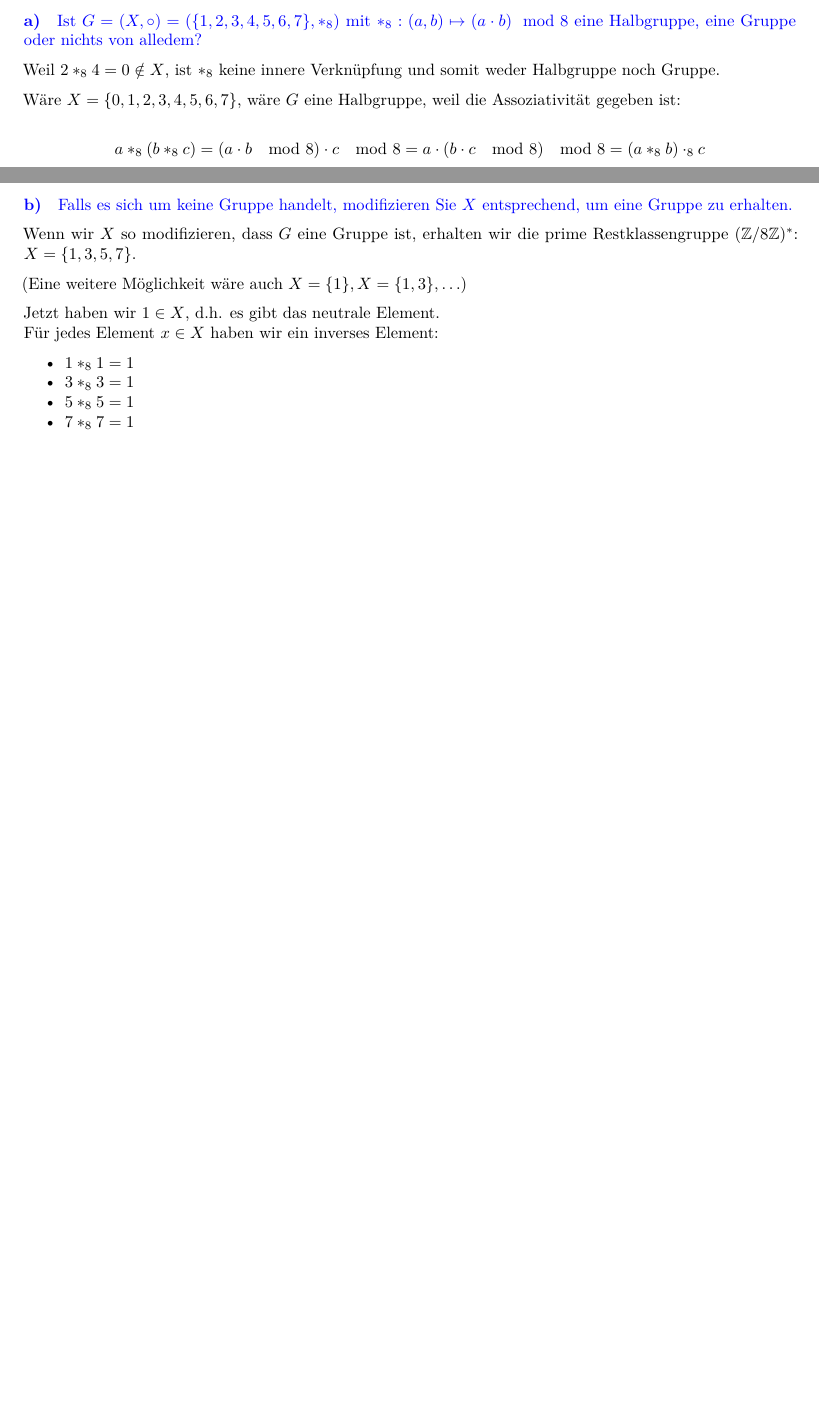
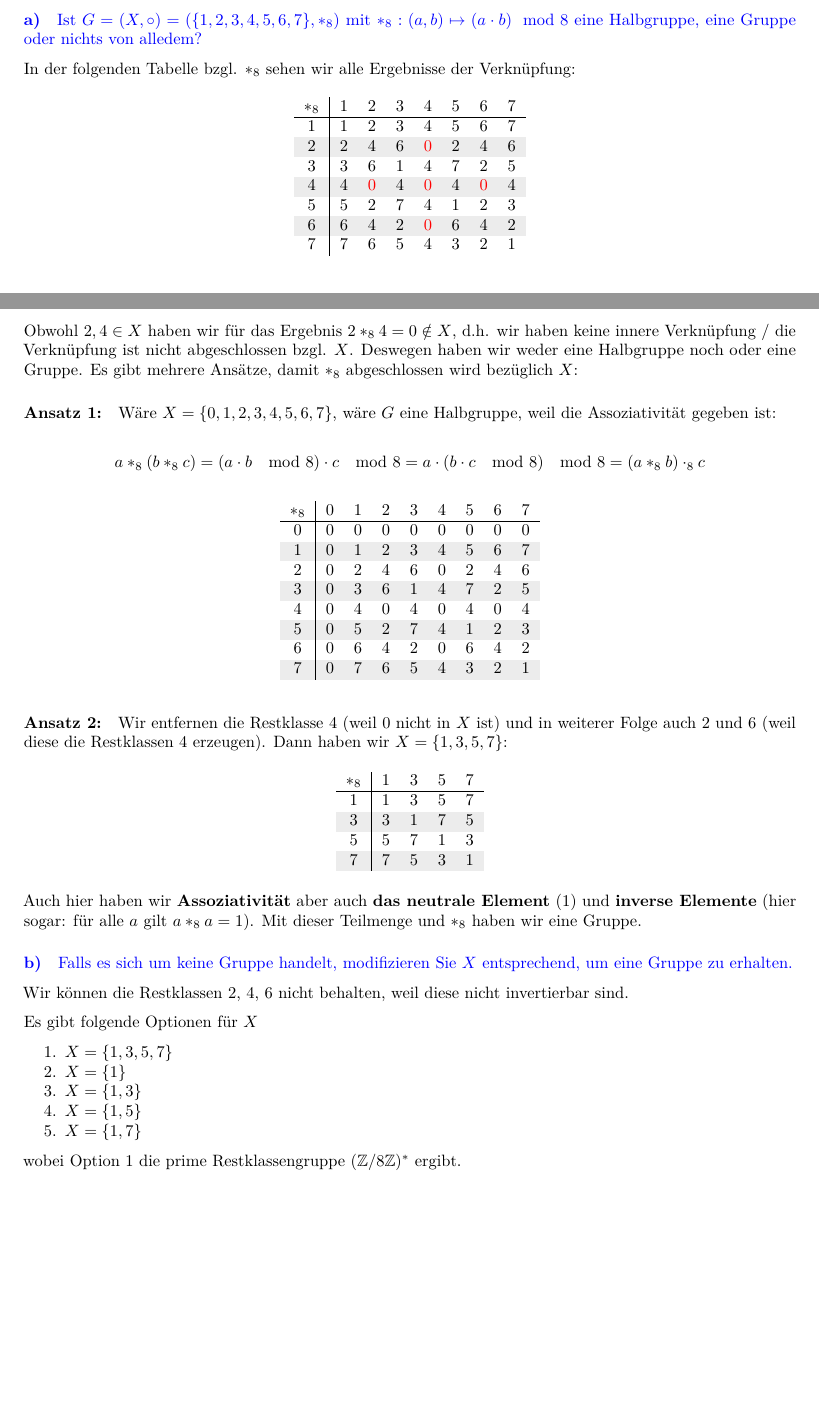
Before and after one commit to divado/ITS_FHCAMPUS, an R Markdown document (Semester_1/Einfuehrung_in_die_Kryptograpie/uebung_3/uebung_3.Rmd): two parts of pages 2 and 3 of 3, joined at a grey line, cut so that both start at the same text, the shorter picture padded with empty space. The pictures show the output file Semester_1/Einfuehrung_in_die_Kryptograpie/uebung_3/uebung_3.pdf that the author committed with the source.

Commit message:
Fixed formatting and added operation tables for uebung_3.

````diff
--- a/Semester_1/Einfuehrung_in_die_Kryptograpie/uebung_3/uebung_3.Rmd
+++ b/Semester_1/Einfuehrung_in_die_Kryptograpie/uebung_3/uebung_3.Rmd
@@ -2,6 +2,8 @@
 title: "Einführung i. d. Kryptopgraphie - Übung 3"
 date: "01.11.2024"
 output: pdf_document
+header-includes:
+  - \usepackage[table,xcdraw]{xcolor}
 ---
 
 ```{r setup, include=FALSE}
@@ -100,8 +103,31 @@ Wir wissen $30 = 2 \cdot 3 \cdot 5$. Daher gilt $\varphi(30) = 30 (1 - 1/2)(1 -
 Ist $G = (X, \circ) = (\{1, 2, 3, 4, 5, 6, 7\}, *_8)$ mit $*_8: (a, b) \mapsto (a \cdot b) \mod 8$ eine Halbgruppe, eine Gruppe oder nichts von alledem?
 
 \color{black}
-Weil $2 *_8 4 = 0 \notin X$, ist $*_8$ keine innere Verknüpfung und somit weder Halbgruppe noch Gruppe.
+In der folgenden Tabelle bzgl. $*_8$ sehen wir alle Ergebnisse der Verknüpfung:
 
+\begin{table}[h!]
+\centering
+\rowcolors{2}{gray!15}{white}
+\begin{tabular}{c|ccccccc}
+$*_8$ & 1 & 2 & 3 & 4 & 5 & 6 & 7 \\
+\hline
+1 & 1 & 2 & 3 & 4 & 5 & 6 & 7 \\
+2 & 2 & 4 & 6 & \textcolor{red}{0} & 2 & 4 & 6 \\
+3 & 3 & 6 & 1 & 4 & 7 & 2 & 5 \\
+4 & 4 & \textcolor{red}{0} & 4 & \textcolor{red}{0} & 4 & \textcolor{red}{0} & 4 \\
+5 & 5 & 2 & 7 & 4 & 1 & 2 & 3 \\
+6 & 6 & 4 & 2 & \textcolor{red}{0} & 6 & 4 & 2 \\
+7 & 7 & 6 & 5 & 4 & 3 & 2 & 1 \\
+\end{tabular}
+\end{table}
+
+Obwohl $2, 4 \in X$ haben wir für das Ergebnis $2 *_8 4 = 0 \notin X$, d.h. wir haben keine innere Verknüpfung / die Verknüpfung ist nicht abgeschlossen bzgl. $X$.
+Deswegen haben wir weder eine Halbgruppe noch oder eine Gruppe.
+Es gibt mehrere Ansätze, damit $*_8$ abgeschlossen wird bezüglich $X$:
+
+##### Ansatz 1:
 Wäre $X = \{0, 1, 2, 3, 4, 5, 6, 7\}$, wäre $G$ eine Halbgruppe, weil die Assoziativität gegeben ist:
 
 $$a *_8 (b *_8 c) = (a \cdot b \mod 8) \cdot c \mod 8 = a \cdot (b \cdot c \mod 8) \mod 8 = (a *_8 b) \cdot_8 c$$
+
+\begin{table}[h!]
@@ -108,17 +137,52 @@ $$a *_8 (b *_8 c) = (a \cdot b \mod 8) \cdot c \mod 8 = a \cdot (b \cdot c \mod
+$*_8$ & 0 & 1 & 2 & 3 & 4 & 5 & 6 & 7 \\
+\hline
+0 & 0 & 0 & 0 & 0 & 0 & 0 & 0 & 0 \\
+1 & 0 & 1 & 2 & 3 & 4 & 5 & 6 & 7 \\
+2 & 0 & 2 & 4 & 6 & 0 & 2 & 4 & 6 \\
+3 & 0 & 3 & 6 & 1 & 4 & 7 & 2 & 5 \\
+4 & 0 & 4 & 0 & 4 & 0 & 4 & 0 & 4 \\
+5 & 0 & 5 & 2 & 7 & 4 & 1 & 2 & 3 \\
+6 & 0 & 6 & 4 & 2 & 0 & 6 & 4 & 2 \\
+7 & 0 & 7 & 6 & 5 & 4 & 3 & 2 & 1 \\
+\end{tabular}
+\end{table}
+
+
+
+##### Ansatz 2:
+Wir entfernen die Restklasse 4 (weil 0 nicht in $X$ ist) und in weiterer Folge auch 2 und 6 (weil diese die Restklassen 4 erzeugen). Dann haben wir $X =\{1,3,5,7\}$:
+
+
+\begin{table}[h!]
+\centering
+\rowcolors{2}{gray!15}{white} % Alternates row colors: light gray for even rows, white for odd
+\begin{tabular}{c|cccc}
+$*_8$ & 1 & 3 & 5 & 7 \\
+\hline
+1 & 1 & 3 & 5 & 7 \\
+3 & 3 & 1 & 7 & 5 \\
+5 & 5 & 7 & 1 & 3 \\
+7 & 7 & 5 & 3 & 1 \\
+\end{tabular}
+\end{table}
+
+Auch hier haben wir **Assoziativität** aber auch **das neutrale Element** (1) und **inverse Elemente** (hier sogar: für alle $a$ gilt $a *_8 a = 1$). Mit dieser Teilmenge und $*_8$ haben wir eine Gruppe.
 
 \color{blue}
 #### b)
 Falls es sich um keine Gruppe handelt, modifizieren Sie $X$ entsprechend, um eine Gruppe zu erhalten.
 
+\color{gray}
+
 \color{black}
-Wenn wir $X$ so modifizieren, dass $G$ eine Gruppe ist, erhalten wir die prime Restklassengruppe $(\mathbb{Z}/8\mathbb{Z})^*$: $X = \{1, 3, 5, 7\}$.
+Wir können die Restklassen 2, 4, 6 nicht behalten, weil diese nicht invertierbar sind.
 
-(Eine weitere Möglichkeit wäre auch $X = \{1\}, X = \{1, 3\}, \ldots$)
+Es gibt folgende Optionen für $X$
 
-Jetzt haben wir $1 \in X$, d.h. es gibt das neutrale Element.
-Für jedes Element $x \in X$ haben wir ein inverses Element:
+1. $X = \{1,3,5,7\}$
+1. $X = \{1\}$
+1. $X = \{1, 3\}$
+1. $X = \{1, 5\}$
+1. $X = \{1, 7\}$
 
-* $1 *_8 1 = 1$
-* $3 *_8 3 = 1$
-* $5 *_8 5 = 1$
-* $7 *_8 7 = 1$
+wobei Option 1 die prime Restklassengruppe $(\mathbb{Z}/8\mathbb{Z})^*$ ergibt.
````
Also changed, not shown: Semester_1/Einfuehrung_in_die_Kryptograpie/uebung_3/uebung_3.pdf, Semester_1/Einfuehrung_in_die_Kryptograpie/uebung_3/uebung_3.Rmd (8 more changed lines), 2 other files.
